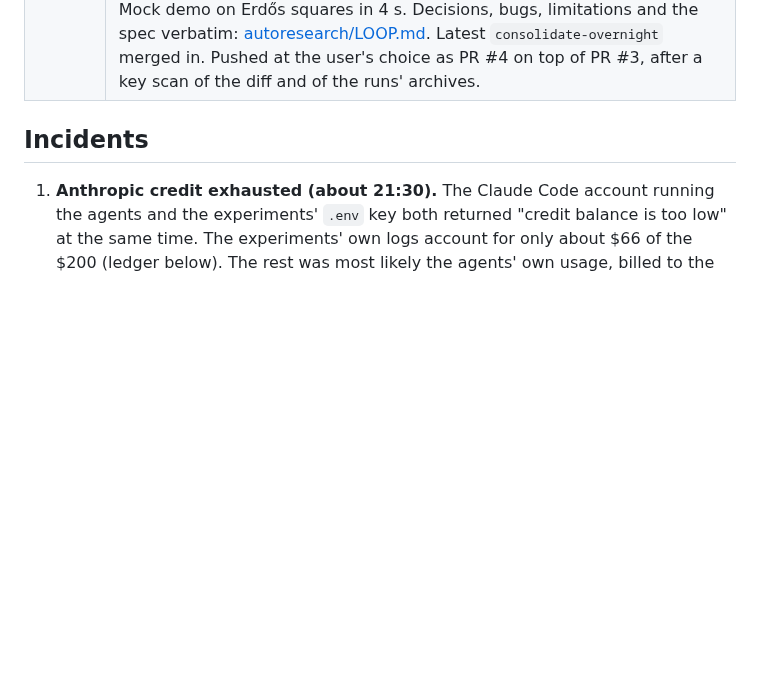
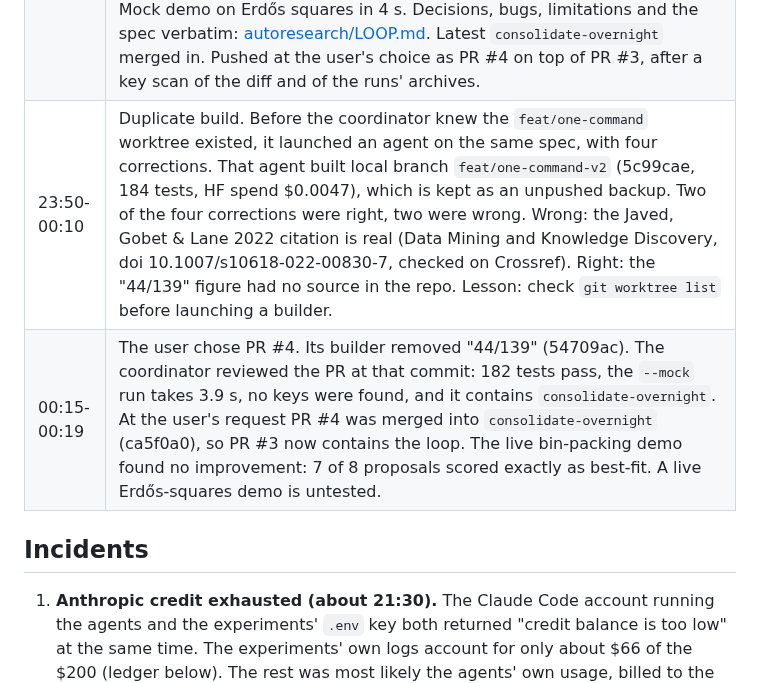
Before and after one commit to Addes4/swedishScienceMafia, a Markdown page: experiments/OVERNIGHT-2026-10-03.md, the part around the change. GitHub-like rendering; blank space fills up the shorter version.

Commit message:
Log the duplicate one-command build, the PR #4 review and merge
Co-Authored-By: Claude Opus 5.5 <noreply@anthropic.com>

```diff
--- a/experiments/OVERNIGHT-2026-10-03.md
+++ b/experiments/OVERNIGHT-2026-10-03.md
@@ -60,6 +60,8 @@ answering one design question for the final framework.
 | 23:30-23:40 | Asked what is new and what remains open, the coordinator searched arXiv (15 queries) for papers on the five open questions and wrote [context/related-work-addendum.md](../context/related-work-addendum.md). It is based on abstracts only. Main changes: frame the cheap-formula result as the extreme case of separating structure from tuning (LLaMEA-HPO, TIDE). Read the memory null against failure feedback that explains where and why (Karimi et al., MOSAIC). |
 | 23:47 | Correction: the last four entries' times were first written as 00:00–00:45 (the coordinator assumed it was past midnight without checking). They were fixed from git commit times, and the addendum's "4 October" date was changed to 3 October. |
 | 23:39-23:55 | One-command loop, built from the spec the user pasted, on branch `feat/one-command` (worktree `../swedishScienceMafia-one-command`, from `consolidate-overnight`). `python -m autoresearch.loop` wraps `tournament.run` (lean arm, gate on, hard cap, mock API), then audits the final program on hidden instances, scores `problems/<name>/baselines/*.py` with the same gate (FunSearch's two heuristics for bin packing), explains the program by two-sided ablation (`autoresearch/explain_code.py`) and writes `report.md`. One correction to the spec's evidence table: in tournament-v1 the arm ahead of ShinkaEvolve was plain lean without the gate, so the README credits the gate to Falsify's gate-v3, not to the tournament. 182 tests pass. Live demo ([runs/demo-binpacking](../runs/demo-binpacking/report.md)): 8 DeepSeek-V4.1-Flash steps for $0.0038; nothing beat best fit (7 of 8 proposals packed exactly like it). Mock demo on Erdős squares in 4 s. Decisions, bugs, limitations and the spec verbatim: [autoresearch/LOOP.md](../autoresearch/LOOP.md). Latest `consolidate-overnight` merged in. Pushed at the user's choice as PR #4 on top of PR #3, after a key scan of the diff and of the runs' archives. |
+| 23:50-00:10 | Duplicate build. Before the coordinator knew the `feat/one-command` worktree existed, it launched an agent on the same spec, with four corrections. That agent built local branch `feat/one-command-v2` (5c99cae, 184 tests, HF spend $0.0047), which is kept as an unpushed backup. Two of the four corrections were right, two were wrong. Wrong: the Javed, Gobet & Lane 2022 citation is real (Data Mining and Knowledge Discovery, doi 10.1007/s10618-022-00830-7, checked on Crossref). Right: the "44/139" figure had no source in the repo. Lesson: check `git worktree list` before launching a builder. |
+| 00:15-00:19 | The user chose PR #4. Its builder removed "44/139" (54709ac). The coordinator reviewed the PR at that commit: 182 tests pass, the `--mock` run takes 3.9 s, no keys were found, and it contains `consolidate-overnight`. At the user's request PR #4 was merged into `consolidate-overnight` (ca5f0a0), so PR #3 now contains the loop. The live bin-packing demo found no improvement: 7 of 8 proposals scored exactly as best-fit. A live Erdős-squares demo is untested. |
 
 ## Incidents
 
```
